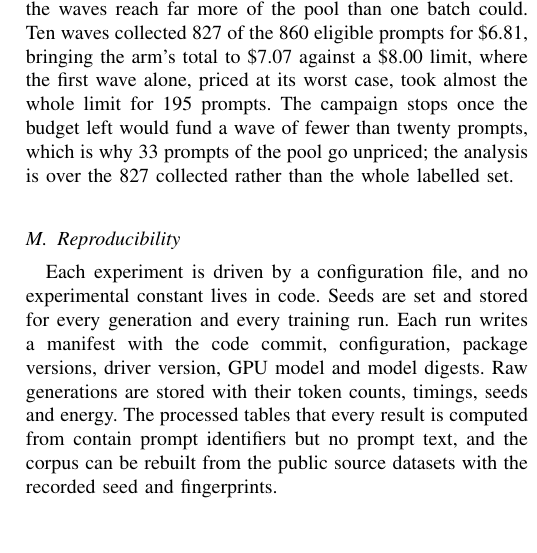
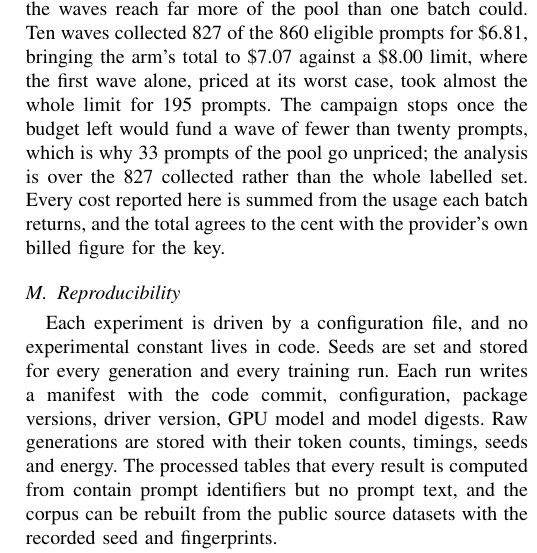
Before and after one commit to UnrivalledHitman/Prompt-Routing-Research-Journal, a LaTeX paper (paper/main.tex, which reads paper/sections/04-experimentation.tex): part of one column of page 11 of 17, cut so that both start at the same text, the shorter picture padded with empty space. Compiled offline with pdfLaTeX.

Commit message:
Reconcile the arm's cost against the provider's own figure
Indrajeet checked the usage on the key: $7.07, against the ledger's $7.0706
over 35 settled batches with none outstanding. The two agree to the cent, so
the paper can say its costs are not self-accounted alone -- worth stating in a
paper whose central claim is about cost.

Co-Authored-By: Claude Opus 5 <noreply@anthropic.com>

```diff
--- a/paper/sections/04-experimentation.tex
+++ b/paper/sections/04-experimentation.tex
@@ -459,9 +459,12 @@ is at every moment the worst case of everything unsettled --- yet the waves
 reach far more of the pool than one batch could. Ten waves collected 827 of
 the 860 eligible prompts for \$6.81, bringing the arm's total to \$7.07
 against a \$8.00 limit, where the first wave alone, priced at its worst
-case, took almost the whole limit for 195 prompts. The campaign stops once the budget left would fund a wave of fewer
-than twenty prompts, which is why 33 prompts of the pool go unpriced; the
-analysis is over the 827 collected rather than the whole labelled set.
+case, took almost the whole limit for 195 prompts. The campaign stops once
+the budget left would fund a wave of fewer than twenty prompts, which is why
+33 prompts of the pool go unpriced; the analysis is over the 827 collected
+rather than the whole labelled set. Every cost reported here is summed from
+the usage each batch returns, and the total agrees to the cent with the
+provider's own billed figure for the key.
 
 \subsection{Reproducibility}
 \label{sec:repro}
```
Also changed, not shown: notes/experimental-protocol.md (+5 -0 lines).
